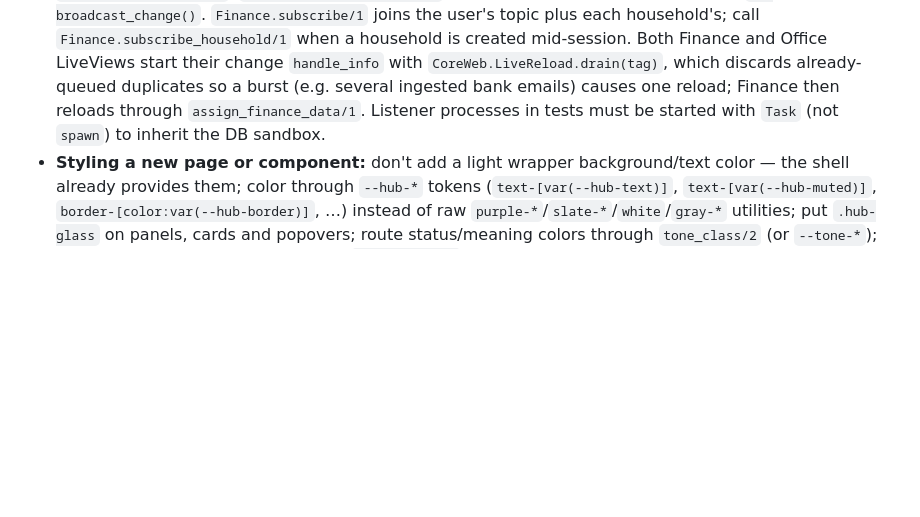
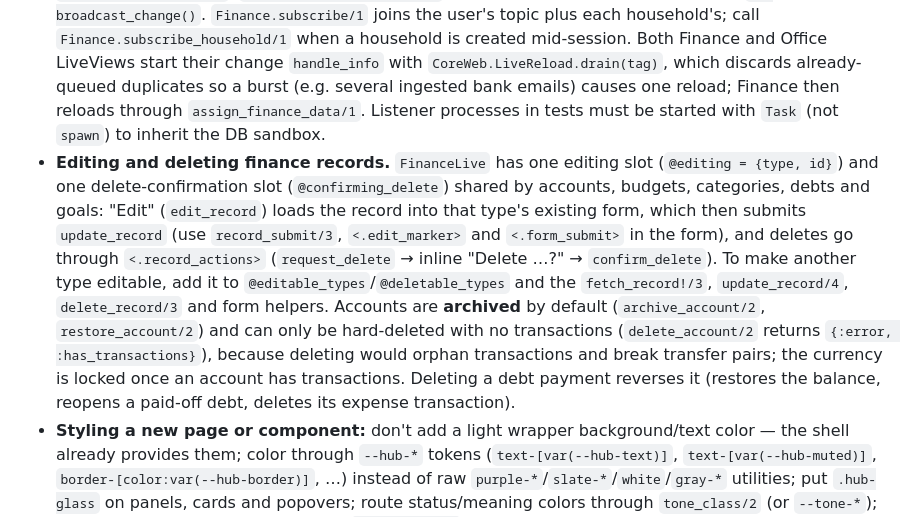
Before and after one commit to Stinger14/izi-hub, a Markdown page: backend/core/CLAUDE.md, the part around the change. Drawn GitHub-style; blank space fills up the shorter version.

Commit message:
Docs(core): Document finance record editing conventions
Co-Authored-By: Claude Opus 5.5 <noreply@anthropic.com>

```diff
--- a/backend/core/CLAUDE.md
+++ b/backend/core/CLAUDE.md
@@ -28,6 +28,7 @@ custom classes must fully style the input
 - **Hub dashboard data.** `HubLive` loads real data for two cards and keeps the rest presentation-only. The Finance card reuses `Core.Finance` directly (`list_accounts/2` + `currency_totals/3` for the balance, `get_currency_summary/4` with `exclude_debt_payment_expenses: true` for this month, `check_budget_status/1` + `budget_remaining_pct/1` for the "left this month" bar) for the personal scope or the user's first household — don't duplicate `FinanceLive.assign_finance_data/1` logic. The Developer card reads `users.github_username` (set only through `User.github_username_changeset/2` / `Accounts.update_github_username/2`, never cast elsewhere) and loads `Core.GitHub.developer_stats/1` via `assign_async`, so GitHub latency never blocks the page; it uses the server's `GITHUB_TOKEN` and public data only (no per-user OAuth). In tests, seed `Core.GitHub.Cache` with `{{:developer_stats, login}, {now, result}}` instead of hitting the network. Creator (Facebook) stats are deferred: the view is a "coming soon" state until a Meta integration exists.
 - **Office data is shared, and changes are live.** Calendar maths (`Office.calendar_counts/2` for one project's items, `calendar_counts_for_user/3` across active projects) and the hub's queries (`focus_tasks/3`, `agenda_for_day/2`, `next_status/1`, `get_user_work_item/2`) live in `Core.Office`, shared by `OfficeLive` and `HubLive` — don't re-derive them in a LiveView. Every successful `Core.Office` write broadcasts `{:office_changed, user_id}` on `"office:user:<id>"` via `broadcast_from(self(), …)`, so the writing LiveView (which already refreshes itself) skips its own echo while other tabs/pages reload. Any new Office write function must pipe its `{:ok, _}` result through `broadcast_change/2`; LiveViews subscribe with `Office.subscribe(user)` in a connected mount and handle `{:office_changed, _}` by reloading. In tests, a write made by the test process isn't echoed back to it, so to assert a broadcast, make the write in another process (`Task.async/1`).
 - **Finance changes are live, scoped to the owner.** Every successful `Core.Finance` write pipes its result through `broadcast_change/1`, which reads the owner off the saved record and sends `{:finance_changed, {:user, id} | {:household, id}}` on `"finance:user:<id>"` / `"finance:household:<id>"` (via `broadcast_from(self(), …)`), so all household members' open pages update. It stays silent inside `Repo.transaction` (`Repo.in_transaction?/0`) — the outer function broadcasts once after commit (see `record_debt_payment/3`, `create_account_transfer/3`). Any new Finance write must end in `|> broadcast_change()`. `Finance.subscribe/1` joins the user's topic plus each household's; call `Finance.subscribe_household/1` when a household is created mid-session. Both Finance and Office LiveViews start their change `handle_info` with `CoreWeb.LiveReload.drain(tag)`, which discards already-queued duplicates so a burst (e.g. several ingested bank emails) causes one reload; Finance then reloads through `assign_finance_data/1`. Listener processes in tests must be started with `Task` (not `spawn`) to inherit the DB sandbox.
+- **Editing and deleting finance records.** `FinanceLive` has one editing slot (`@editing = {type, id}`) and one delete-confirmation slot (`@confirming_delete`) shared by accounts, budgets, categories, debts and goals: "Edit" (`edit_record`) loads the record into that type's existing form, which then submits `update_record` (use `record_submit/3`, `<.edit_marker>` and `<.form_submit>` in the form), and deletes go through `<.record_actions>` (`request_delete` → inline "Delete …?" → `confirm_delete`). To make another type editable, add it to `@editable_types`/`@deletable_types` and the `fetch_record!/3`, `update_record/4`, `delete_record/3` and form helpers. Accounts are **archived** by default (`archive_account/2`, `restore_account/2`) and can only be hard-deleted with no transactions (`delete_account/2` returns `{:error, :has_transactions}`), because deleting would orphan transactions and break transfer pairs; the currency is locked once an account has transactions. Deleting a debt payment reverses it (restores the balance, reopens a paid-off debt, deletes its expense transaction).
 - **Styling a new page or component:** don't add a light wrapper background/text color — the shell already provides them; color through `--hub-*` tokens (`text-[var(--hub-text)]`, `text-[var(--hub-muted)]`, `border-[color:var(--hub-border)]`, …) instead of raw `purple-*`/`slate-*`/`white`/`gray-*` utilities; put `.hub-glass` on panels, cards and popovers; route status/meaning colors through `tone_class/2` (or `--tone-*`); keep text contrast ≥ 4.5:1; then run `mix precommit` and check the page at 1440px and 390px (the shared header must not overflow on phones).
 - Charts are ApexCharts via the `ApexChart` hook in `app.js`: the hook element carries the whole chart config as JSON in `data-chart`, and the chart mounts into an inner `phx-update="ignore"` `[data-chart-target]` node so LiveView patches never wipe Apex's DOM. Build new charts through `cashflow_chart`/`spending_donut`-style function components that JSON-encode options server-side; don't hand-roll a second hook.
 - Two ways content gets in front of the user — don't mix them:
```
